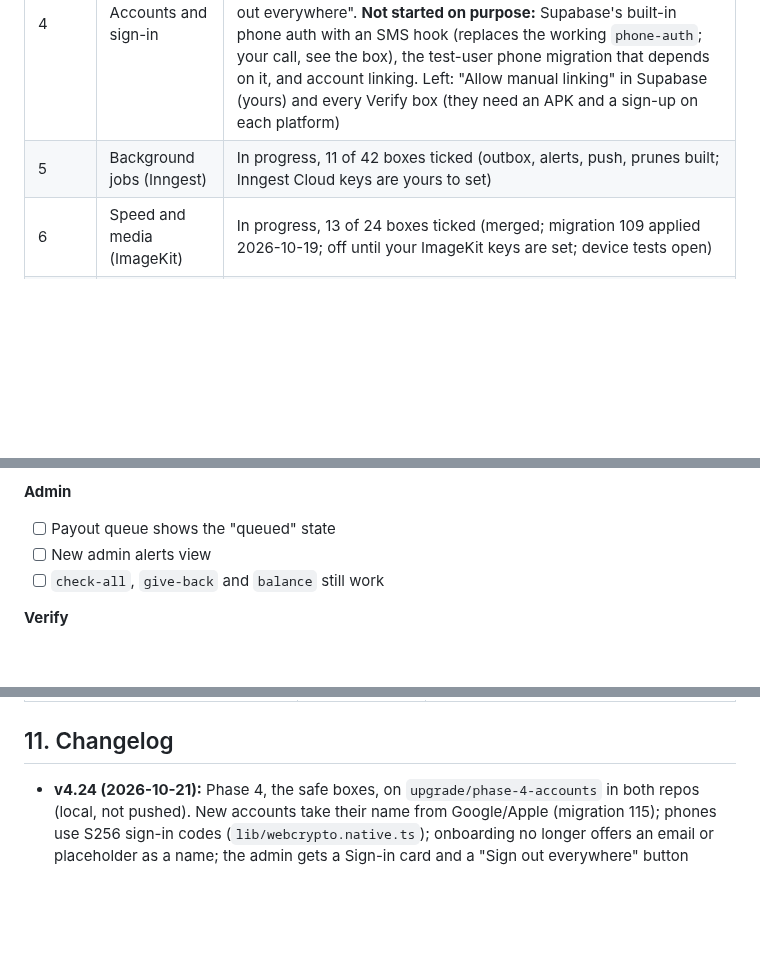
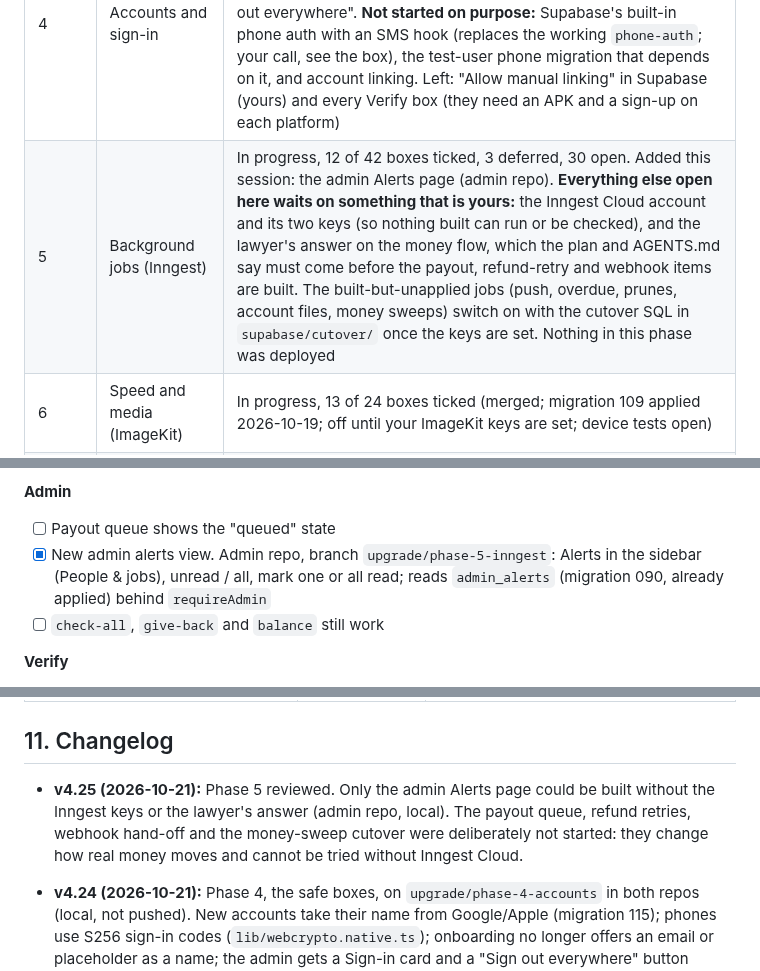
Before and after one commit to hitendureacts77/taskdrop, a Markdown page: docs/UPGRADE_PLAN.md, 3 parts joined by grey strips. Drawn GitHub-style; blank space fills up the shorter version.

Commit message:
Phase 5: plan review, admin alerts page noted (changelog v4.25)
Co-Authored-By: Claude Sonnet 5.5 <noreply@anthropic.com>

```diff
--- a/docs/UPGRADE_PLAN.md
+++ b/docs/UPGRADE_PLAN.md
@@ -61,7 +61,7 @@ Version 4.24, 2026-10-21 (scope note 2026-10-20: iOS deferred). The single sourc
 | 2 | Make it work (stabilize) | In progress, 5 of 18 boxes ticked, 4 deferred. The four known backend bugs and the money-screen errors are done in code on branch `upgrade/phase-2-stabilize` (not pushed; migrations 110 to 113 are written but not applied). Left: your list of problems, the slow-query half, Playwright, the web, Android and admin checklists and all Verify boxes, which need a browser or phone session with you or a pushed build |
 | 3 | Server decides everything | In progress, 27 of 36 boxes ticked, 2 deferred, 9 open. All the code is done on branch `upgrade/phase-3-server-decides` (not pushed; migration 114 not applied). Open: `API_GATEWAY_SECRET` in the admin project and an admin redeploy (yours), the Maps key restriction (yours), the Phase 9 lockdown, and the checks that need an APK or a deployed build (control screens, Android-only maintenance, "Update the app", old app and old admin) |
 | 4 | Accounts and sign-in | In progress, 9 of 21 boxes ticked, 6 deferred, 12 open. Done on branch `upgrade/phase-4-accounts` (both repos, not pushed): server-side names for new accounts, S256 sign-in codes on phones, the onboarding fix, and the admin's sign-in card and "Sign out everywhere". **Not started on purpose:** Supabase's built-in phone auth with an SMS hook (replaces the working `phone-auth`; your call, see the box), the test-user phone migration that depends on it, and account linking. Left: "Allow manual linking" in Supabase (yours) and every Verify box (they need an APK and a sign-up on each platform) |
-| 5 | Background jobs (Inngest) | In progress, 11 of 42 boxes ticked (outbox, alerts, push, prunes built; Inngest Cloud keys are yours to set) |
+| 5 | Background jobs (Inngest) | In progress, 12 of 42 boxes ticked, 3 deferred, 30 open. Added this session: the admin Alerts page (admin repo). **Everything else open here waits on something that is yours:** the Inngest Cloud account and its two keys (so nothing built can run or be checked), and the lawyer's answer on the money flow, which the plan and AGENTS.md say must come before the payout, refund-retry and webhook items are built. The built-but-unapplied jobs (push, overdue, prunes, account files, money sweeps) switch on with the cutover SQL in `supabase/cutover/` once the keys are set. Nothing in this phase was deployed |
 | 6 | Speed and media (ImageKit) | In progress, 13 of 24 boxes ticked (merged; migration 109 applied 2026-10-19; off until your ImageKit keys are set; device tests open) |
 | 7 | Moderation and admin tools | Not started, 0 of 23 boxes ticked |
 | 8 | Store readiness | Not started, 0 of 9 boxes ticked |
@@ -466,7 +466,7 @@ Before starting: the lawyer's answer on the money flow (R3). If Razorpay Route i
 
 **Admin**
 - [ ] Payout queue shows the "queued" state
-- [ ] New admin alerts view
+- [x] New admin alerts view. Admin repo, branch `upgrade/phase-5-inngest`: Alerts in the sidebar (People & jobs), unread / all, mark one or all read; reads `admin_alerts` (migration 090, already applied) behind `requireAdmin`
 - [ ] `check-all`, `give-back` and `balance` still work
 
 **Verify**
@@ -1091,6 +1091,7 @@ Prices for `.in` from tld-list.com on 2026-10-07 (USD, 1 year, incl. fees); avai
 
 ## 11. Changelog
 
+- **v4.25 (2026-10-21):** Phase 5 reviewed. Only the admin Alerts page could be built without the Inngest keys or the lawyer's answer (admin repo, local). The payout queue, refund retries, webhook hand-off and the money-sweep cutover were deliberately not started: they change how real money moves and cannot be tried without Inngest Cloud.
 - **v4.24 (2026-10-21):** Phase 4, the safe boxes, on `upgrade/phase-4-accounts` in both repos (local, not pushed). New accounts take their name from Google/Apple (migration 115); phones use S256 sign-in codes (`lib/webcrypto.native.ts`); onboarding no longer offers an email or placeholder as a name; the admin gets a Sign-in card and a "Sign out everywhere" button (migration 116, admin repo). Sign-in switches have unit tests. **Deliberately not done:** replacing `phone-auth` with Supabase phone auth plus an SMS hook, the matching test-user migration, and Google/Apple account linking (needs manual linking switched on and a device). Migrations 115 and 116 are written and not applied.
 - **v4.23 (2026-10-21):** Phase 3, the code boxes, on `upgrade/phase-3-server-decides` (local, not pushed; it sits on the Phase 1 and 2 branches). The server now refuses contact details itself (`_shared/contacts.ts`, kept equal to the app's by a test) for quotes, proofs, posts, listings, names, bios and early chat. Promotion prices come from settings (migration 114). Fee figures read the live settings (`readFees`) and the app's previews use `platformFees` (`useFees`). `places-search` does reverse lookups and the OpenStreetMap fallback. `vercel.json` gets SPA rewrites and security headers (CSP in report-only). A fresh web export has no Google key. The admin already had the App controls page and the gateway header. Open for you: `API_GATEWAY_SECRET` in the admin project, the Maps key restriction, and the device and API checks (switches per platform, maintenance, minimum version) that need a deployed build.
 - **v4.22 (2026-10-21):** Phase 2, the code-only boxes, on `upgrade/phase-2-stabilize` (local, not pushed). Promotion checkout fixed properly: payment purpose `promotion` (migration 110), a stricter `activate_promotion` (111), the `razorpay` function prices a campaign itself and `PromoteScreen` uses it. Chat photos sent as plain storage paths can be opened by the other person in the thread (112). The nightly copy of the earnings sweep is unscheduled (113). `updateProfile` no longer writes the locked `payout_upi` column. Money screens report and show a message when a read fails. Migrations 110 to 113 are untested against a database from here (no `psql`/Docker; CI runs the new SQL tests `promotion_payments` and `chat_photos`) and not applied. Not done: the Playwright suite (needs a decision on how CI gets test accounts without GitHub secrets), the device and admin checklists, per-operation speed work.
```
Also changed, not shown: other parts of docs/UPGRADE_PLAN.md (+1 -1 lines).
